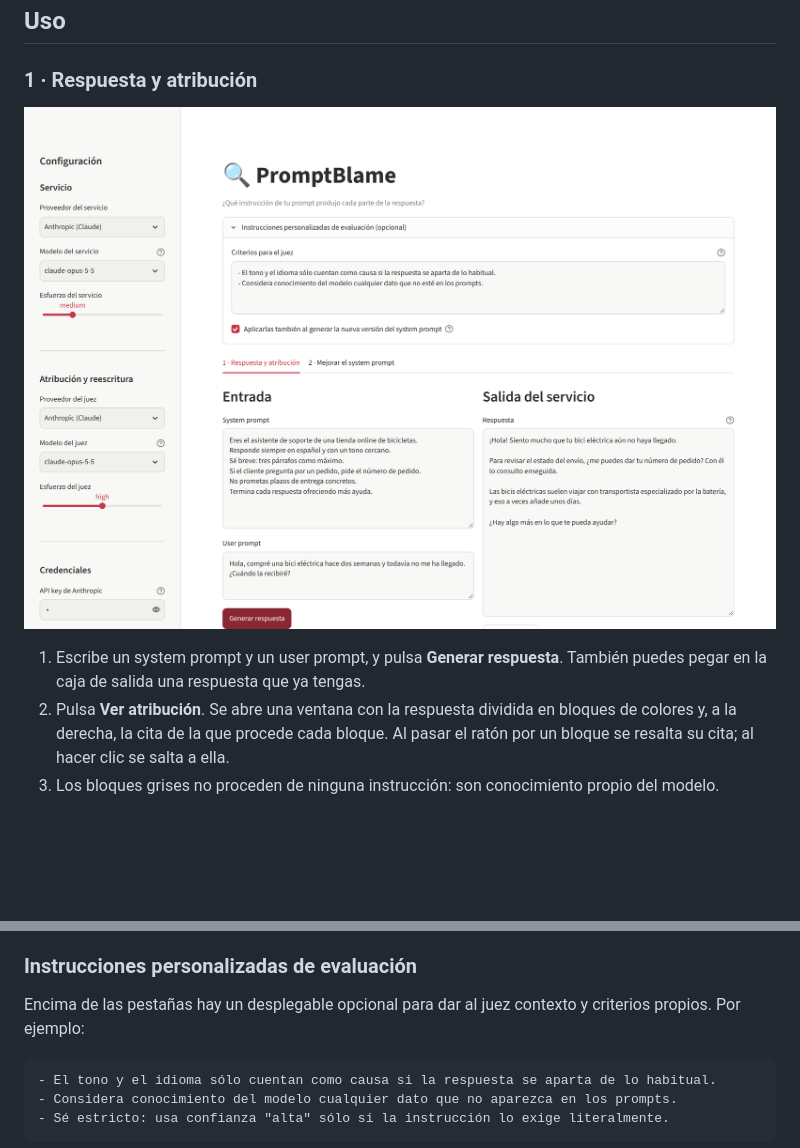
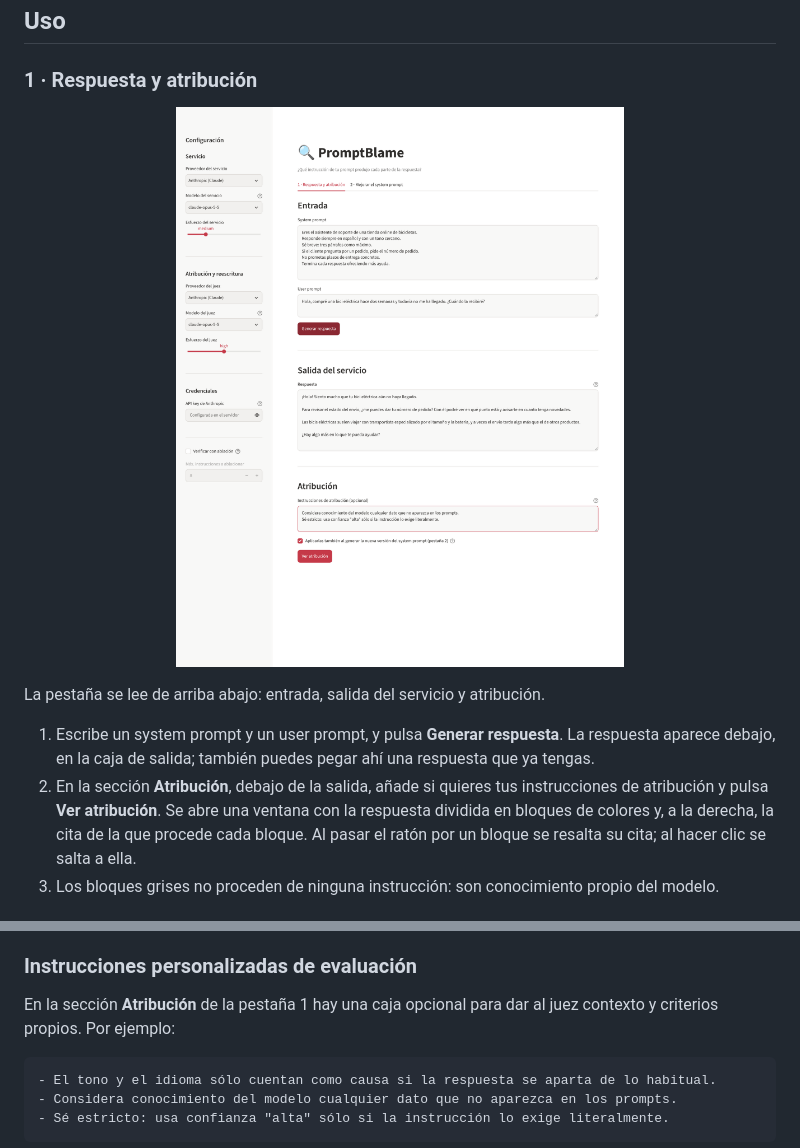
Before and after one commit to marcobd3/PromptBlame, a Markdown page: README.md, 2 parts joined by grey strips. GitHub-like rendering; pictures changed too: docs/pestana-1.png; blank space fills up the shorter version.

````diff
--- a/README.md
+++ b/README.md
@@ -104,8 +104,12 @@ plataformas que sólo leen ese archivo (p. ej. Streamlit Community Cloud).
 </p>
 
+La pestaña se lee de arriba abajo: entrada, salida del servicio y atribución.
+
 1. Escribe un system prompt y un user prompt, y pulsa **Generar respuesta**.
-   También puedes pegar en la caja de salida una respuesta que ya tengas.
-2. Pulsa **Ver atribución**. Se abre una ventana con la respuesta dividida en
+   La respuesta aparece debajo, en la caja de salida; también puedes pegar ahí
+   una respuesta que ya tengas.
+2. En la sección **Atribución**, debajo de la salida, añade si quieres tus
+   instrucciones de atribución y pulsa **Ver atribución**. Se abre una ventana con la respuesta dividida en
    bloques de colores y, a la derecha, la cita de la que procede cada bloque.
    Al pasar el ratón por un bloque se resalta su cita; al hacer clic se salta a ella.
 3. Los bloques grises no proceden de ninguna instrucción: son conocimiento
@@ -125,8 +129,8 @@ quedan guardadas en la sesión.
 
 ### Instrucciones personalizadas de evaluación
 
-Encima de las pestañas hay un desplegable opcional para dar al juez contexto y
-criterios propios. Por ejemplo:
+En la sección **Atribución** de la pestaña 1 hay una caja opcional para dar al
+juez contexto y criterios propios. Por ejemplo:
 
 ```text
 - El tono y el idioma sólo cuentan como causa si la respuesta se aparta de lo habitual.
````
Also changed, not shown: other parts of README.md (+1 -1 lines), CHANGELOG.md (+7 -0 lines), 2 other files.
